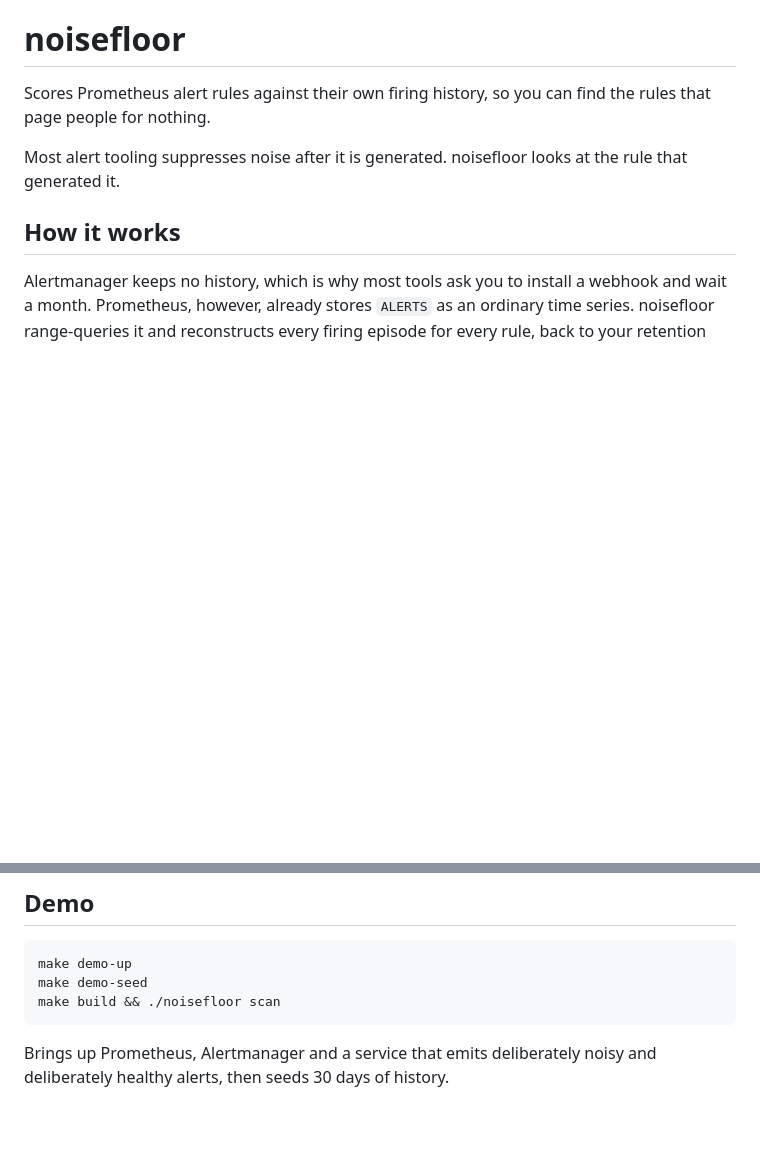
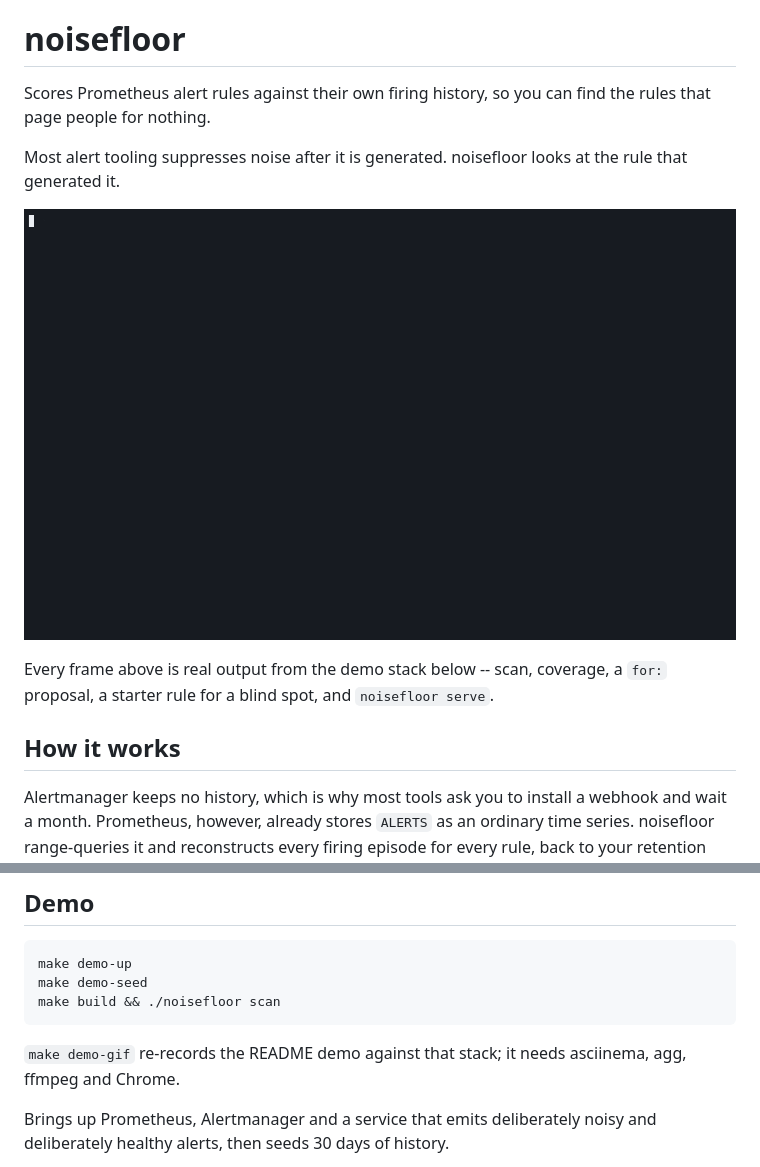
Before and after one commit to SaiPisey2/noisefloor, a Markdown page: README.md, 2 parts joined by grey strips. GitHub-like rendering; pictures changed too: .github/assets/demo.gif (added); blank space fills up the shorter version.

Commit message:
readme: add a recorded demo of the full tour
Records the CLI walkthrough with asciinema and the serve UI with headless
Chrome, then stitches both into one GIF. make demo-gif re-records it.

````diff
--- a/README.md
+++ b/README.md
@@ -5,6 +5,11 @@ the rules that page people for nothing.
 
 Most alert tooling suppresses noise after it is generated. noisefloor looks at
 the rule that generated it.
+
+![Scoring the demo stack's rules, proposing fixes, then the same results in the browser](.github/assets/demo.gif)
+
+Every frame above is real output from the demo stack below -- scan, coverage,
+a `for:` proposal, a starter rule for a blind spot, and `noisefloor serve`.
 
 ## How it works
 
@@ -227,6 +232,9 @@ make demo-up
 make demo-seed
 make build && ./noisefloor scan
 ```
+
+`make demo-gif` re-records the README demo against that stack; it needs
+asciinema, agg, ffmpeg and Chrome.
 
 Brings up Prometheus, Alertmanager and a service that emits deliberately noisy
 and deliberately healthy alerts, then seeds 30 days of history.
````
Also changed, not shown: 3 other files.
